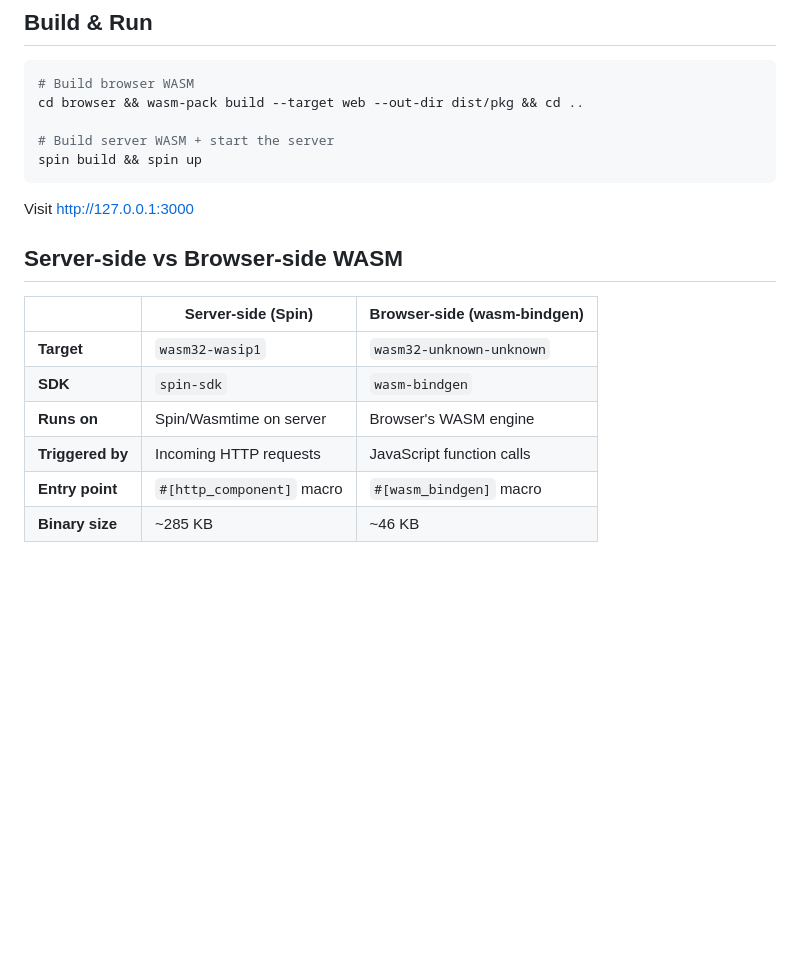
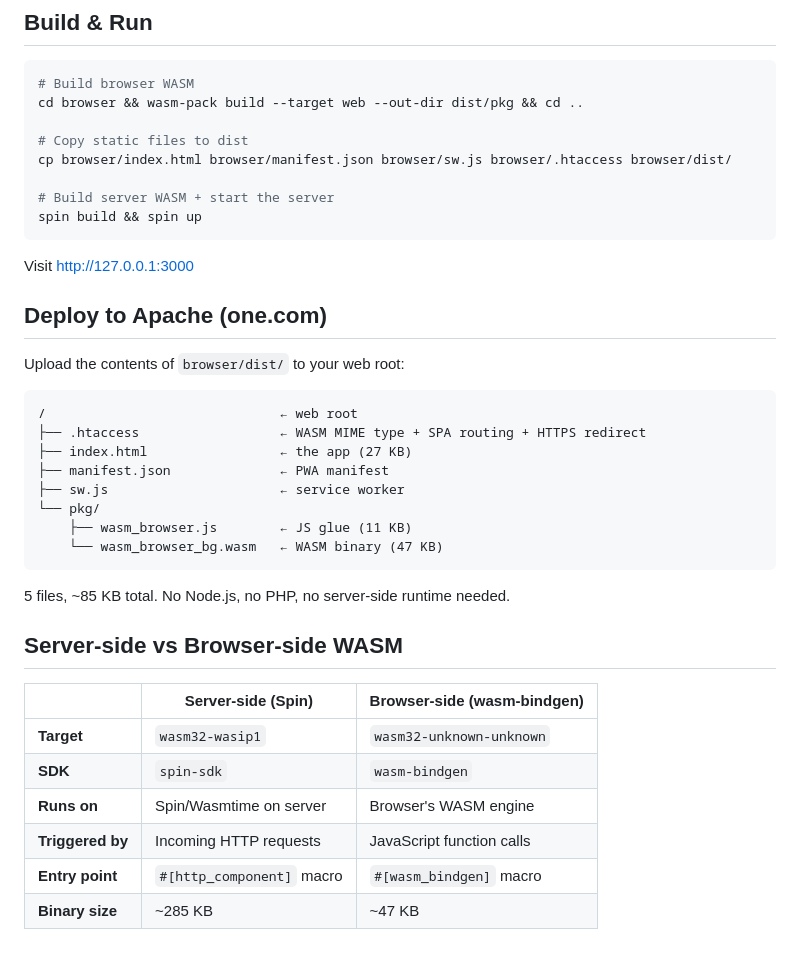
Before and after one commit to coolbox13/wasm_demo, a Markdown page: README.md, the part around one of its changes. Drawn GitHub-style; blank space fills up the shorter version.

````diff
--- a/README.md
+++ b/README.md
@@ -86,11 +100,31 @@ wasm/
 # Build browser WASM
 cd browser && wasm-pack build --target web --out-dir dist/pkg && cd ..
 
+# Copy static files to dist
+cp browser/index.html browser/manifest.json browser/sw.js browser/.htaccess browser/dist/
+
 # Build server WASM + start the server
 spin build && spin up
 ```
 
 Visit [http://127.0.0.1:3000](http://127.0.0.1:3000)
+
+## Deploy to Apache (one.com)
+
+Upload the contents of `browser/dist/` to your web root:
+
+```
+/                              ← web root
+├── .htaccess                  ← WASM MIME type + SPA routing + HTTPS redirect
+├── index.html                 ← the app (27 KB)
+├── manifest.json              ← PWA manifest
+├── sw.js                      ← service worker
+└── pkg/
+    ├── wasm_browser.js        ← JS glue (11 KB)
+    └── wasm_browser_bg.wasm   ← WASM binary (47 KB)
+```
+
+5 files, ~85 KB total. No Node.js, no PHP, no server-side runtime needed.
 
 ## Server-side vs Browser-side WASM
 
@@ -101,4 +135,4 @@ Visit [http://127.0.0.1:3000](http://127.0.0.1:3000)
 | **Runs on** | Spin/Wasmtime on server | Browser's WASM engine |
 | **Triggered by** | Incoming HTTP requests | JavaScript function calls |
 | **Entry point** | `#[http_component]` macro | `#[wasm_bindgen]` macro |
-| **Binary size** | ~285 KB | ~46 KB |
+| **Binary size** | ~285 KB | ~47 KB |
````
Also changed, not shown: other parts of README.md (+22 -8 lines).
